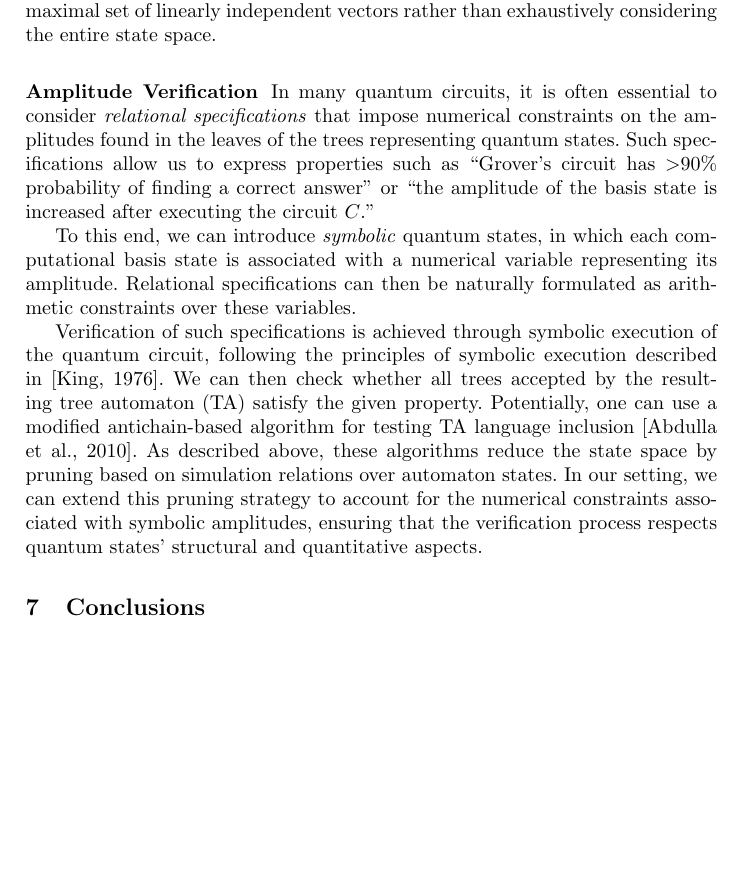
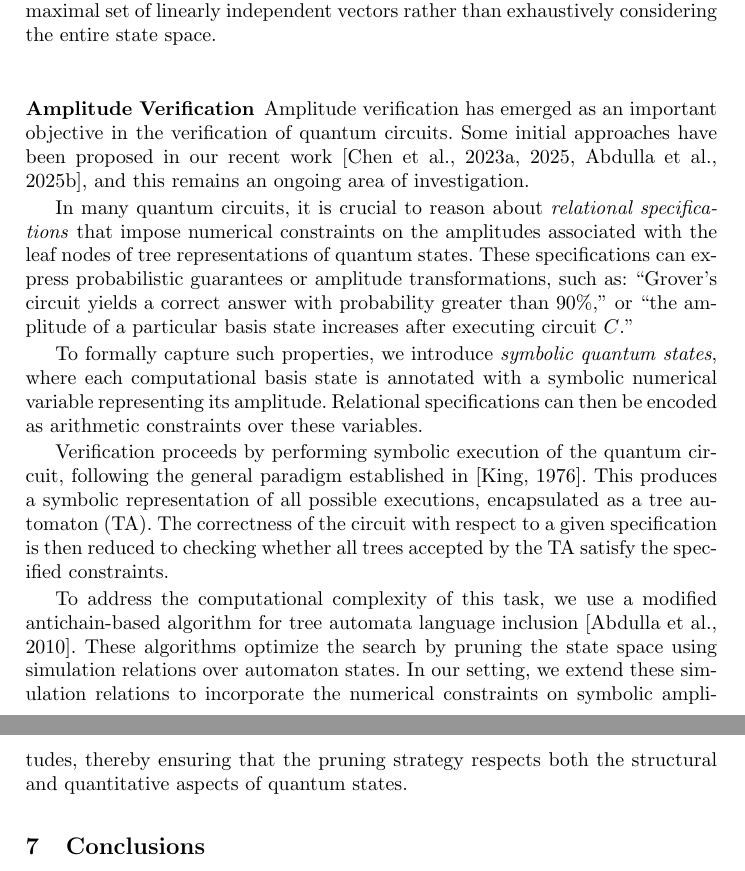
Before and after one commit to guluchen/gentleIntroductionToLSTA, a LaTeX thesis (main.tex, which reads opportunities.tex): part of page 18 of 23 before the commit and two parts of pages 18 and 19 of 23 after it, the two joined at a grey line, cut so that both start at the same text, the shorter picture padded with empty space. Compiled offline with pdfLaTeX.

Commit message:
Fix the description of "amplitude verification": this has been developed and used in our previous already (including POPL 2025)

```diff
--- a/opportunities.tex
+++ b/opportunities.tex
@@ -120,23 +120,35 @@ Third, due to the linearity of quantum operations, it is sufficient to test a ma
 %
 
 \subsubsection{Amplitude Verification}
-In many quantum circuits, it is often essential to consider \textit{relational specifications} that impose numerical constraints on the amplitudes found in the leaves of the trees representing quantum states.
+
+Amplitude verification has emerged as an important objective in the verification of quantum circuits. Some initial approaches have been proposed in our recent work~\citep{ChenCLLT23,chen2025autoq,DBLP:journals/pacmpl/AbdullaCCHLLLT25}, and this remains an ongoing area of investigation.
+
+In many quantum circuits, it is crucial to reason about \emph{relational specifications} that impose numerical constraints on the amplitudes associated with the leaf nodes of tree representations of quantum states. These specifications can express probabilistic guarantees or amplitude transformations, such as: ``Grover’s circuit yields a correct answer with probability greater than 90\%,'' or ``the amplitude of a particular basis state increases after executing circuit $C$.''
+
+To formally capture such properties, we introduce \emph{symbolic quantum states}, where each computational basis state is annotated with a symbolic numerical variable representing its amplitude. Relational specifications can then be encoded as arithmetic constraints over these variables.
+
+Verification proceeds by performing symbolic execution of the quantum circuit, following the general paradigm established in~\citep{10.1145/360248.360252}. This produces a symbolic representation of all possible executions, encapsulated as a tree automaton (TA). The correctness of the circuit with respect to a given specification is then reduced to checking whether all trees accepted by the TA satisfy the specified constraints.
+
+To address the computational complexity of this task, we use a modified antichain-based algorithm for tree automata language inclusion~\citep{DBLP:conf/tacas/AbdullaCHMV10}. These algorithms optimize the search by pruning the state space using simulation relations over automaton states. In our setting, we extend these simulation relations to incorporate the numerical constraints on symbolic amplitudes, thereby ensuring that the pruning strategy respects both the structural and quantitative aspects of quantum states.
+
+
+%In many quantum circuits, it is often essential to consider \textit{relational specifications} that impose numerical constraints on the amplitudes found in the leaves of the trees representing quantum states.
 %
-Such specifications allow us to express properties such as ``Grover's circuit has ${>}90\%$ probability of finding a correct answer'' or ``the amplitude of the basis state is increased after executing the circuit $C$.''
+%Such specifications allow us to express properties such as ``Grover's circuit has ${>}90\%$ probability of finding a correct answer'' or ``the amplitude of the basis state is increased after executing the circuit $C$.''
 %
 
-To this end, we can introduce \textit{symbolic} quantum states, in which each computational basis state is associated with a numerical variable representing its amplitude.
+%To this end, we can introduce \textit{symbolic} quantum states, in which each computational basis state is associated with a numerical variable representing its amplitude.
 %
-Relational specifications can then be naturally formulated as arithmetic constraints over these variables.
+%Relational specifications can then be naturally formulated as arithmetic constraints over these variables.
 %
 
-Verification of such specifications is achieved through symbolic execution of the quantum circuit, following the principles of symbolic execution described in \citep{10.1145/360248.360252}.
+%Verification of such specifications is achieved through symbolic execution of the quantum circuit, following the principles of symbolic execution described in \citep{10.1145/360248.360252}.
 %
-We can then check whether all trees accepted by the resulting tree automaton (TA) satisfy the given property.
+%We can then check whether all trees accepted by the resulting tree automaton (TA) satisfy the given property.
 %
-Potentially, one can use a modified antichain-based algorithm for testing TA language inclusion \citep{DBLP:conf/tacas/AbdullaCHMV10}.
+%Potentially, one can use a modified antichain-based algorithm for testing TA language inclusion \citep{DBLP:conf/tacas/AbdullaCHMV10}.
 %
-As described above, these algorithms reduce the state space by pruning based on simulation relations over automaton states.
+%As described above, these algorithms reduce the state space by pruning based on simulation relations over automaton states.
 %
-In our setting, we can extend this pruning strategy to account for the numerical constraints associated with symbolic amplitudes, ensuring that the verification process respects quantum states' structural and quantitative aspects.
+%In our setting, we can extend this pruning strategy to account for the numerical constraints associated with symbolic amplitudes, ensuring that the verification process respects quantum states' structural and quantitative aspects.
 %
```
